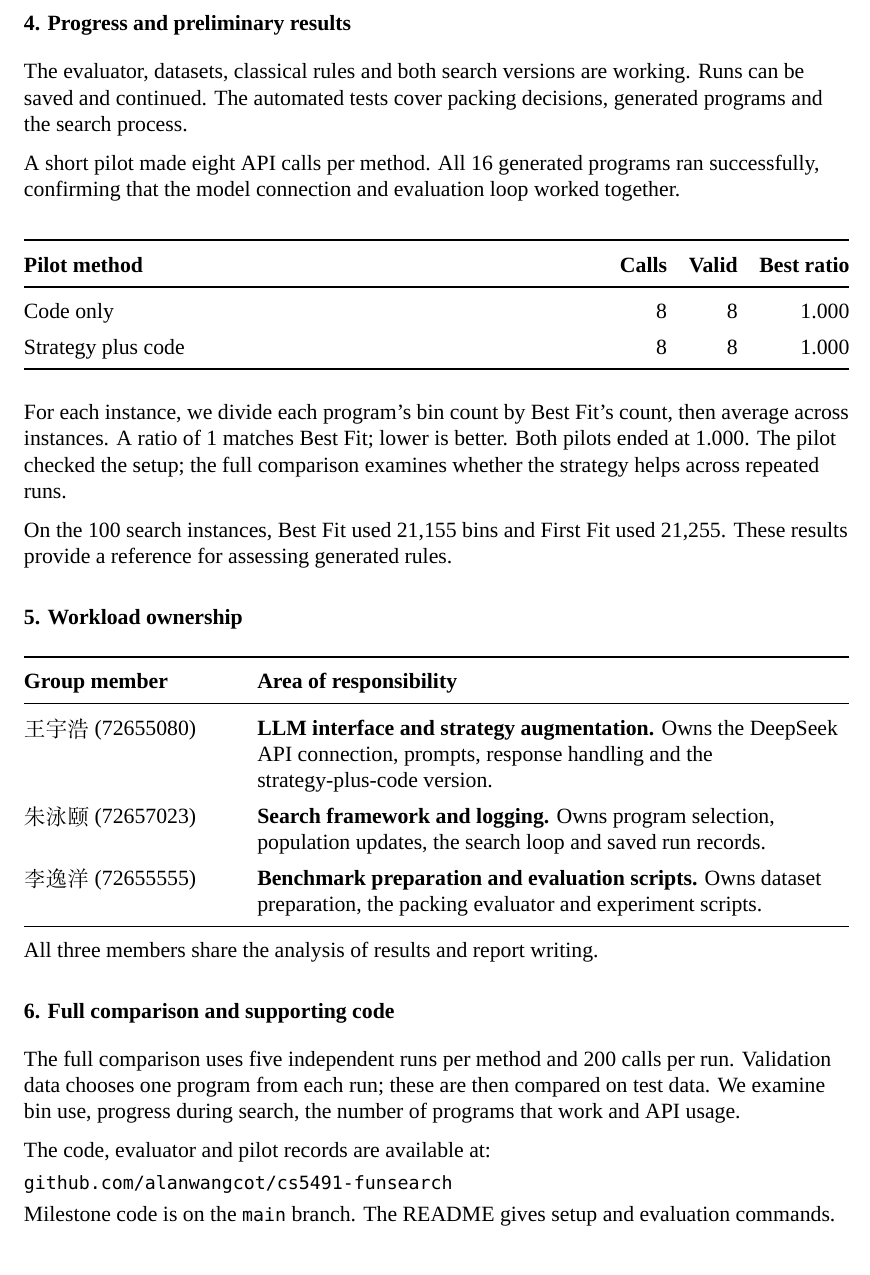
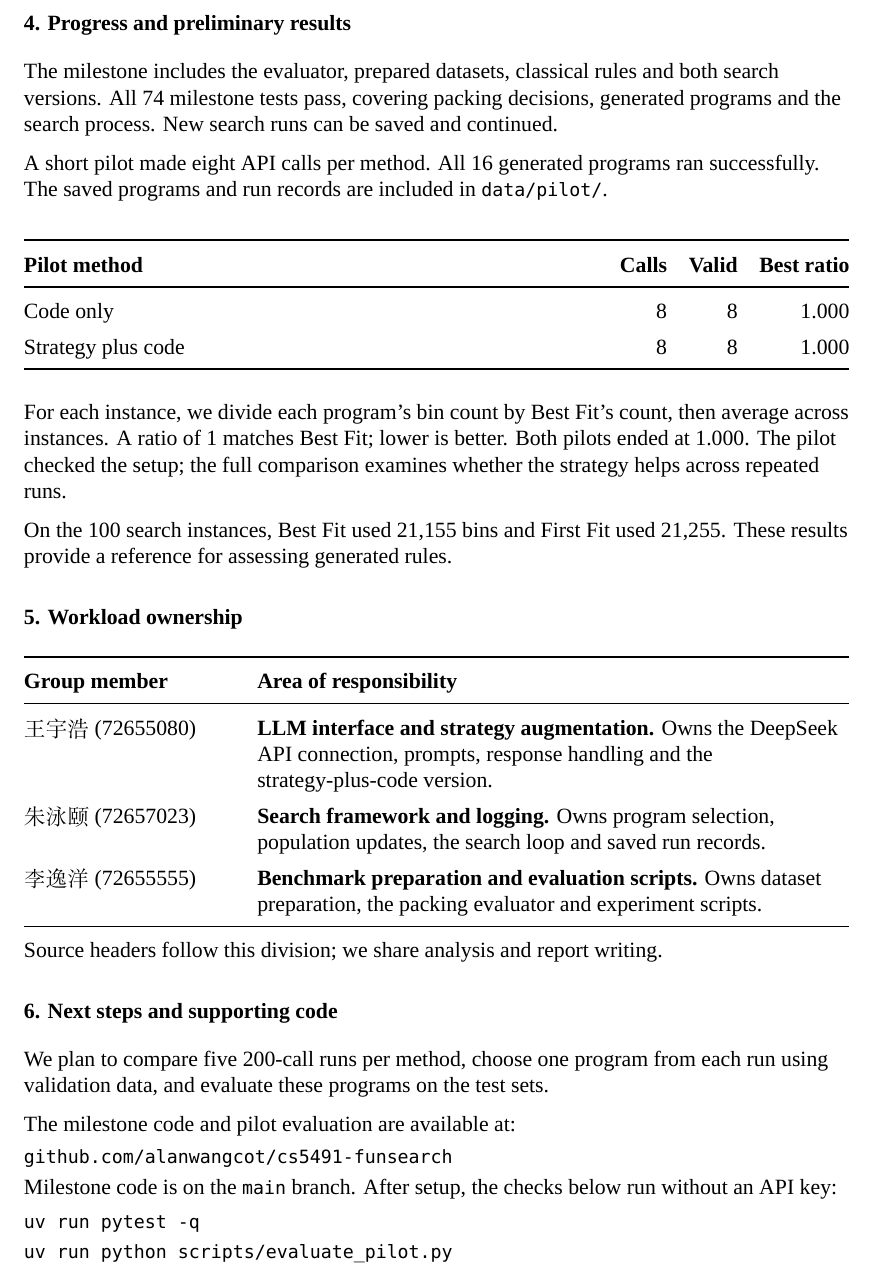
Before and after one commit to alanwangcot/cs5491-funsearch, a LaTeX document (milestone/midterm_milestone.tex): part of page 2 of 2, cut so that both start at the same text. Compiled offline with XeLaTeX; a missing font is replaced by an installed copy or a similar font.

Commit message:
update milestone report for the clean repository

```diff
--- a/milestone/midterm_milestone.tex
+++ b/milestone/midterm_milestone.tex
@@ -67,9 +67,9 @@ We also prepared the 20 original instances in OR-Library's \texttt{binpack3} col
 
 \newpage
 \section*{4. Progress and preliminary results}
-The evaluator, datasets, classical rules and both search versions are working. Runs can be saved and continued. The automated tests cover packing decisions, generated programs and the search process.
+The milestone includes the evaluator, prepared datasets, classical rules and both search versions. All 74 milestone tests pass, covering packing decisions, generated programs and the search process. New search runs can be saved and continued.
 
-A short pilot made eight API calls per method. All 16 generated programs ran successfully, confirming that the model connection and evaluation loop worked together.
+A short pilot made eight API calls per method. All 16 generated programs ran successfully. The saved programs and run records are included in \texttt{data/pilot/}.
 
 \begin{center}
 \begin{tabularx}{\linewidth}{@{}Yrrr@{}}
@@ -97,12 +97,14 @@ On the 100 search instances, Best Fit used 21,155 bins and First Fit used 21,255
 \bottomrule
 \end{tabularx}
 
-All three members share the analysis of results and report writing.
+Source headers follow this division; we share analysis and report writing.
 
-\section*{6. Full comparison and supporting code}
-The full comparison uses five independent runs per method and 200 calls per run. Validation data chooses one program from each run; these are then compared on test data. We examine bin use, progress during search, the number of programs that work and API usage.
+\section*{6. Next steps and supporting code}
+We plan to compare five 200-call runs per method, choose one program from each run using validation data, and evaluate these programs on the test sets.
 
-The code, evaluator and pilot records are available at:\\[3pt]
+The milestone code and pilot evaluation are available at:\\[3pt]
 \href{https://github.com/alanwangcot/cs5491-funsearch/tree/main}{\texttt{github.com/alanwangcot/cs5491-funsearch}}\\[3pt]
-Milestone code is on the \texttt{main} branch. The README gives setup and evaluation commands.
+Milestone code is on the \texttt{main} branch. After setup, the checks below run without an API key:\\[4pt]
+\texttt{uv run pytest -q}\\[2pt]
+\texttt{uv run python scripts/evaluate\_pilot.py}
 \end{document}
```
Also changed, not shown: milestone/midterm_milestone.pdf.
